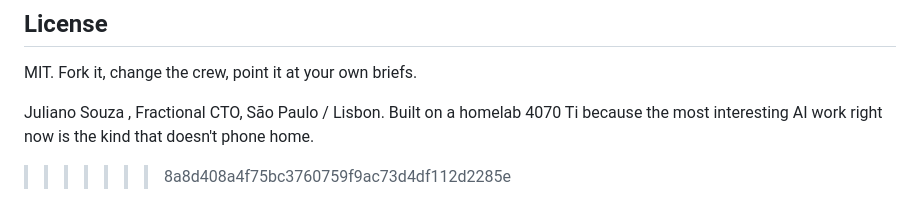
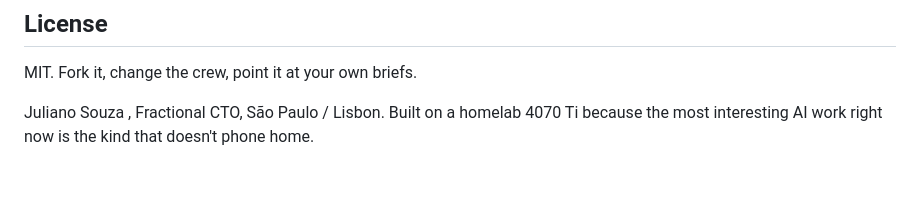
Before and after one commit to thespamer/fm2-agency, a Markdown page: README.md, the part around the change. Drawn GitHub-style; blank space fills up the shorter version.

Commit message:
Remove extraneous line from README.md

```diff
--- a/README.md
+++ b/README.md
@@ -514,4 +514,3 @@ MIT. Fork it, change the crew, point it at your own briefs.
 Juliano Souza , Fractional CTO, São Paulo / Lisbon. Built on a homelab
 4070 Ti because the most interesting AI work right now is the kind that
 doesn't phone home.
->>>>>>> 8a8d408a4f75bc3760759f9ac73d4df112d2285e
```
